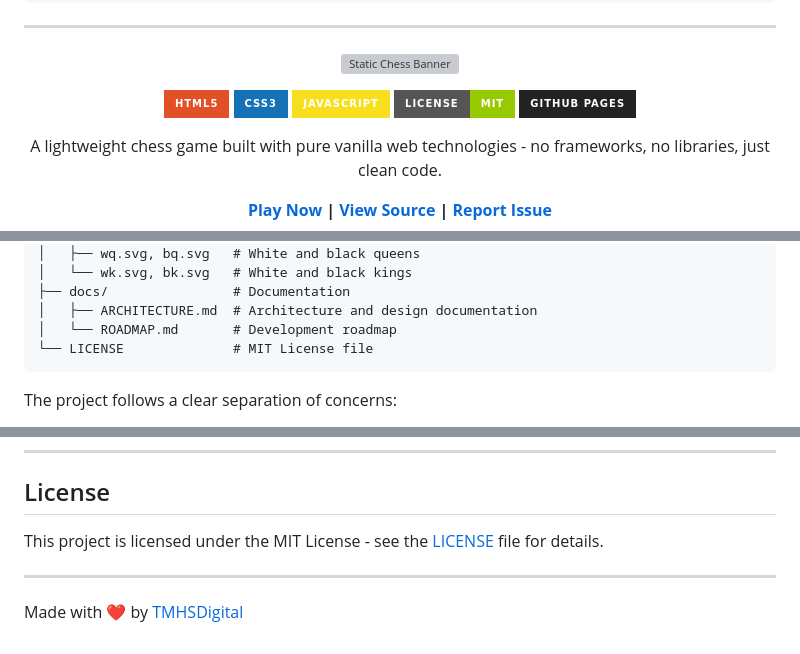
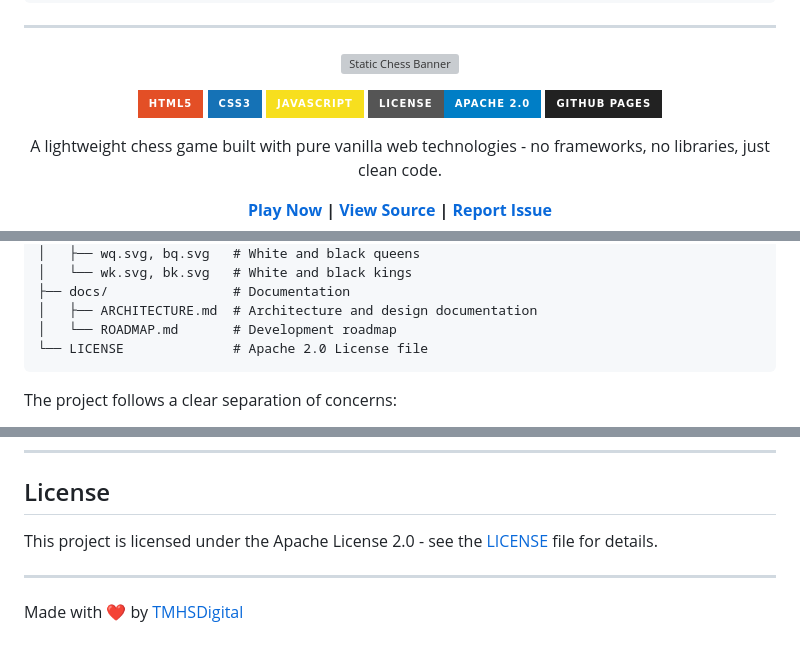
Before and after one commit to TMHSDigital/Static_Chess, a Markdown page: README.md, 3 parts joined by grey strips. Rendered like a GitHub page; folded sections open; badges without logos; grey boxes are pictures that could not be loaded.

Commit message:
Update README.md to change license from MIT to Apache 2.0
- Replaced MIT License badge with Apache 2.0 badge.
- Updated license section to reflect the new licensing terms.

````diff
--- a/README.md
+++ b/README.md
@@ -18,7 +18,7 @@
   <a href="https://developer.mozilla.org/en-US/docs/Web/HTML"><img src="https://img.shields.io/badge/HTML5-E34F26?style=for-the-badge&logo=html5&logoColor=white" alt="HTML5"></a>
   <a href="https://developer.mozilla.org/en-US/docs/Web/CSS"><img src="https://img.shields.io/badge/CSS3-1572B6?style=for-the-badge&logo=css3&logoColor=white" alt="CSS3"></a>
   <a href="https://developer.mozilla.org/en-US/docs/Web/JavaScript"><img src="https://img.shields.io/badge/JavaScript-F7DF1E?style=for-the-badge&logo=javascript&logoColor=black" alt="JavaScript"></a>
-  <a href="https://opensource.org/licenses/MIT"><img src="https://img.shields.io/badge/License-MIT-green.svg?style=for-the-badge" alt="MIT License"></a>
+  <a href="https://www.apache.org/licenses/LICENSE-2.0"><img src="https://img.shields.io/badge/License-Apache%202.0-blue.svg?style=for-the-badge" alt="Apache 2.0 License"></a>
   <a href="https://tmhsdigital.github.io/Static_Chess/"><img src="https://img.shields.io/badge/GitHub%20Pages-222222?style=for-the-badge&logo=GitHub%20Pages&logoColor=white" alt="GitHub Pages"></a>
 </p>
 
@@ -175,7 +175,7 @@ Static_Chess/
 ├── docs/                # Documentation
 │   ├── ARCHITECTURE.md  # Architecture and design documentation
 │   └── ROADMAP.md       # Development roadmap
-└── LICENSE              # MIT License file
+└── LICENSE              # Apache 2.0 License file
 ```
 
 The project follows a clear separation of concerns:
@@ -262,7 +262,7 @@ For major changes, please open an issue first to discuss what you would like to
 
 ## License
 
-This project is licensed under the MIT License - see the [LICENSE](LICENSE) file for details.
+This project is licensed under the Apache License 2.0 - see the [LICENSE](LICENSE) file for details.
 
 ---
 
````
